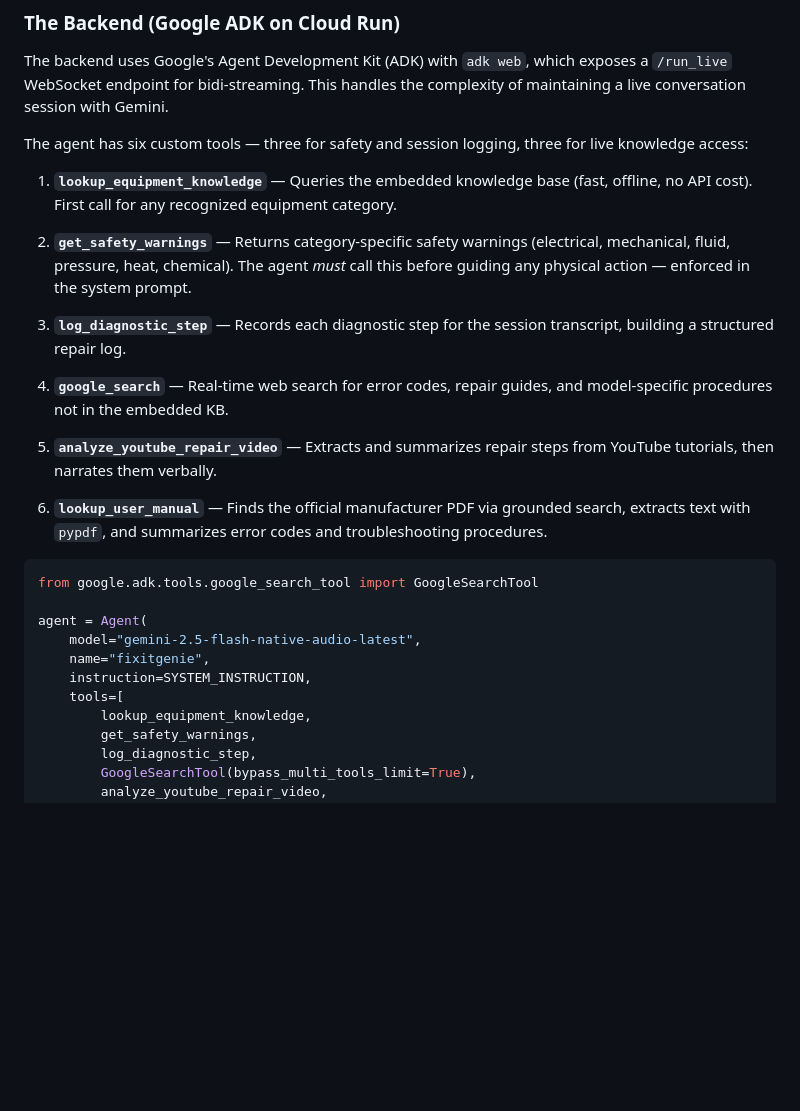
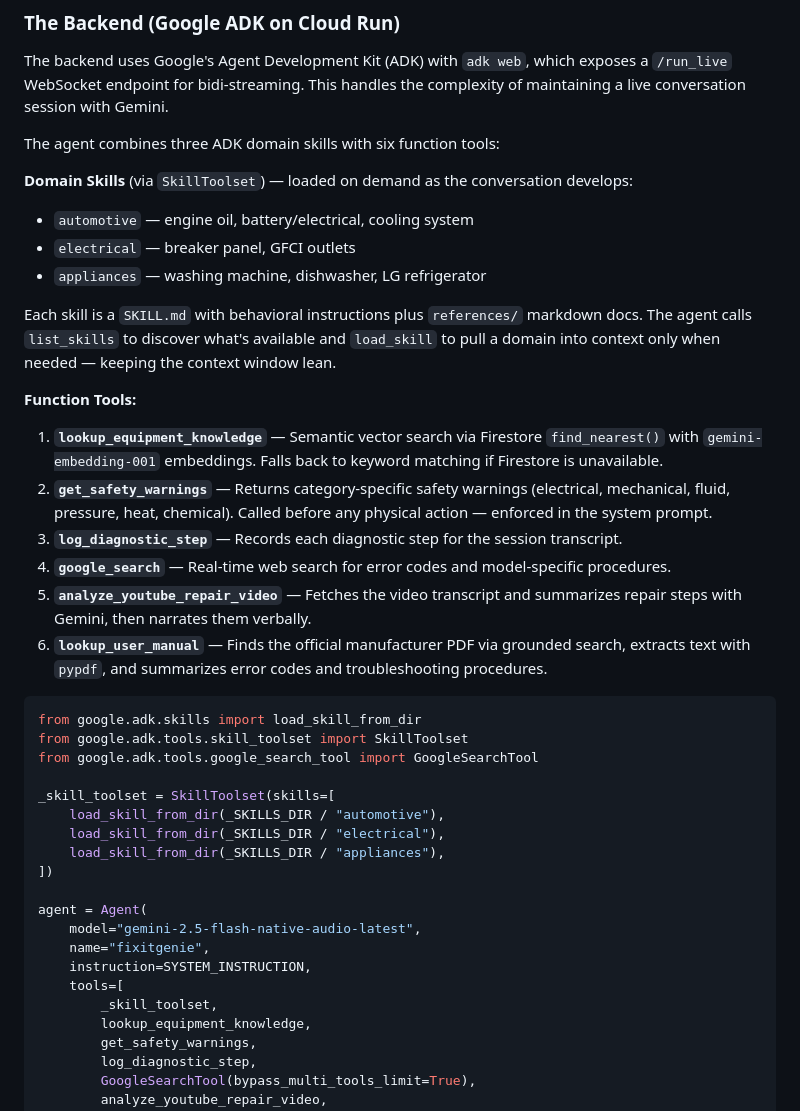
Before and after one commit to dabra-labs/fixIt-genie, a Markdown page: docs/blog-post.md, the part around one of its changes. Drawn GitHub-style; blank space fills up the shorter version.

````diff
--- a/docs/blog-post.md
+++ b/docs/blog-post.md
@@ -50,28 +50,40 @@ All three streams flow through a single OkHttp WebSocket connection to the backe
 
 The backend uses Google's Agent Development Kit (ADK) with `adk web`, which exposes a `/run_live` WebSocket endpoint for bidi-streaming. This handles the complexity of maintaining a live conversation session with Gemini.
 
-The agent has six custom tools — three for safety and session logging, three for live knowledge access:
+The agent combines three ADK domain skills with six function tools:
 
-1. **`lookup_equipment_knowledge`** — Queries the embedded knowledge base (fast, offline, no API cost). First call for any recognized equipment category.
+**Domain Skills** (via `SkillToolset`) — loaded on demand as the conversation develops:
+- `automotive` — engine oil, battery/electrical, cooling system
+- `electrical` — breaker panel, GFCI outlets
+- `appliances` — washing machine, dishwasher, LG refrigerator
 
-2. **`get_safety_warnings`** — Returns category-specific safety warnings (electrical, mechanical, fluid, pressure, heat, chemical). The agent *must* call this before guiding any physical action — enforced in the system prompt.
+Each skill is a `SKILL.md` with behavioral instructions plus `references/` markdown docs. The agent calls `list_skills` to discover what's available and `load_skill` to pull a domain into context only when needed — keeping the context window lean.
 
-3. **`log_diagnostic_step`** — Records each diagnostic step for the session transcript, building a structured repair log.
-
-4. **`google_search`** — Real-time web search for error codes, repair guides, and model-specific procedures not in the embedded KB.
-
-5. **`analyze_youtube_repair_video`** — Extracts and summarizes repair steps from YouTube tutorials, then narrates them verbally.
-
+**Function Tools:**
+1. **`lookup_equipment_knowledge`** — Semantic vector search via Firestore `find_nearest()` with `gemini-embedding-001` embeddings. Falls back to keyword matching if Firestore is unavailable.
+2. **`get_safety_warnings`** — Returns category-specific safety warnings (electrical, mechanical, fluid, pressure, heat, chemical). Called before any physical action — enforced in the system prompt.
+3. **`log_diagnostic_step`** — Records each diagnostic step for the session transcript.
+4. **`google_search`** — Real-time web search for error codes and model-specific procedures.
+5. **`analyze_youtube_repair_video`** — Fetches the video transcript and summarizes repair steps with Gemini, then narrates them verbally.
 6. **`lookup_user_manual`** — Finds the official manufacturer PDF via grounded search, extracts text with `pypdf`, and summarizes error codes and troubleshooting procedures.
 
 ```python
+from google.adk.skills import load_skill_from_dir
+from google.adk.tools.skill_toolset import SkillToolset
 from google.adk.tools.google_search_tool import GoogleSearchTool
+
+_skill_toolset = SkillToolset(skills=[
+    load_skill_from_dir(_SKILLS_DIR / "automotive"),
+    load_skill_from_dir(_SKILLS_DIR / "electrical"),
+    load_skill_from_dir(_SKILLS_DIR / "appliances"),
+])
 
 agent = Agent(
     model="gemini-2.5-flash-native-audio-latest",
     name="fixitgenie",
     instruction=SYSTEM_INSTRUCTION,
     tools=[
+        _skill_toolset,
         lookup_equipment_knowledge,
         get_safety_warnings,
         log_diagnostic_step,
````
Also changed, not shown: other parts of docs/blog-post.md (+6 -6 lines), README.md (+3 -2 lines), docs/devpost-submission.md (+1 -1 lines).
